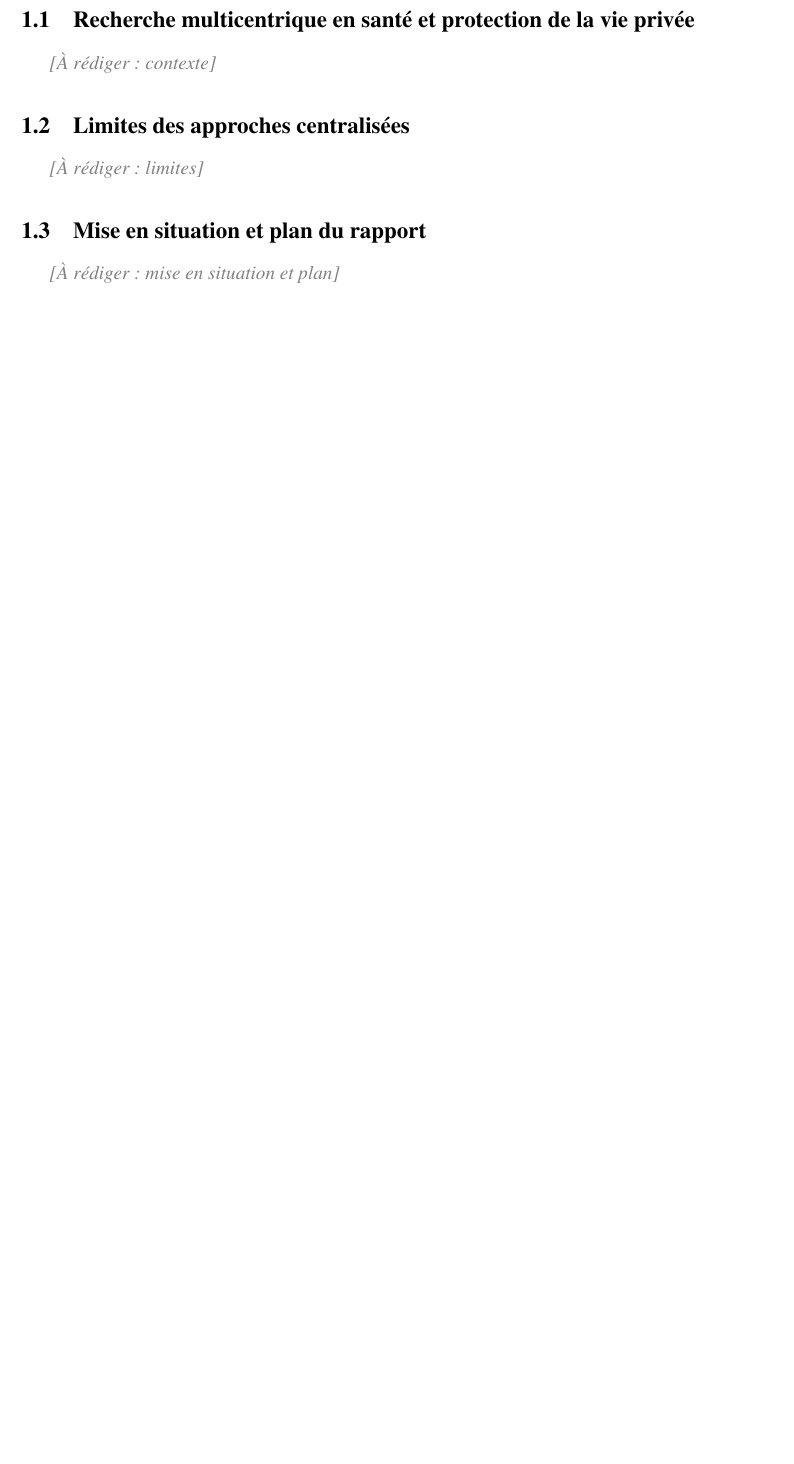
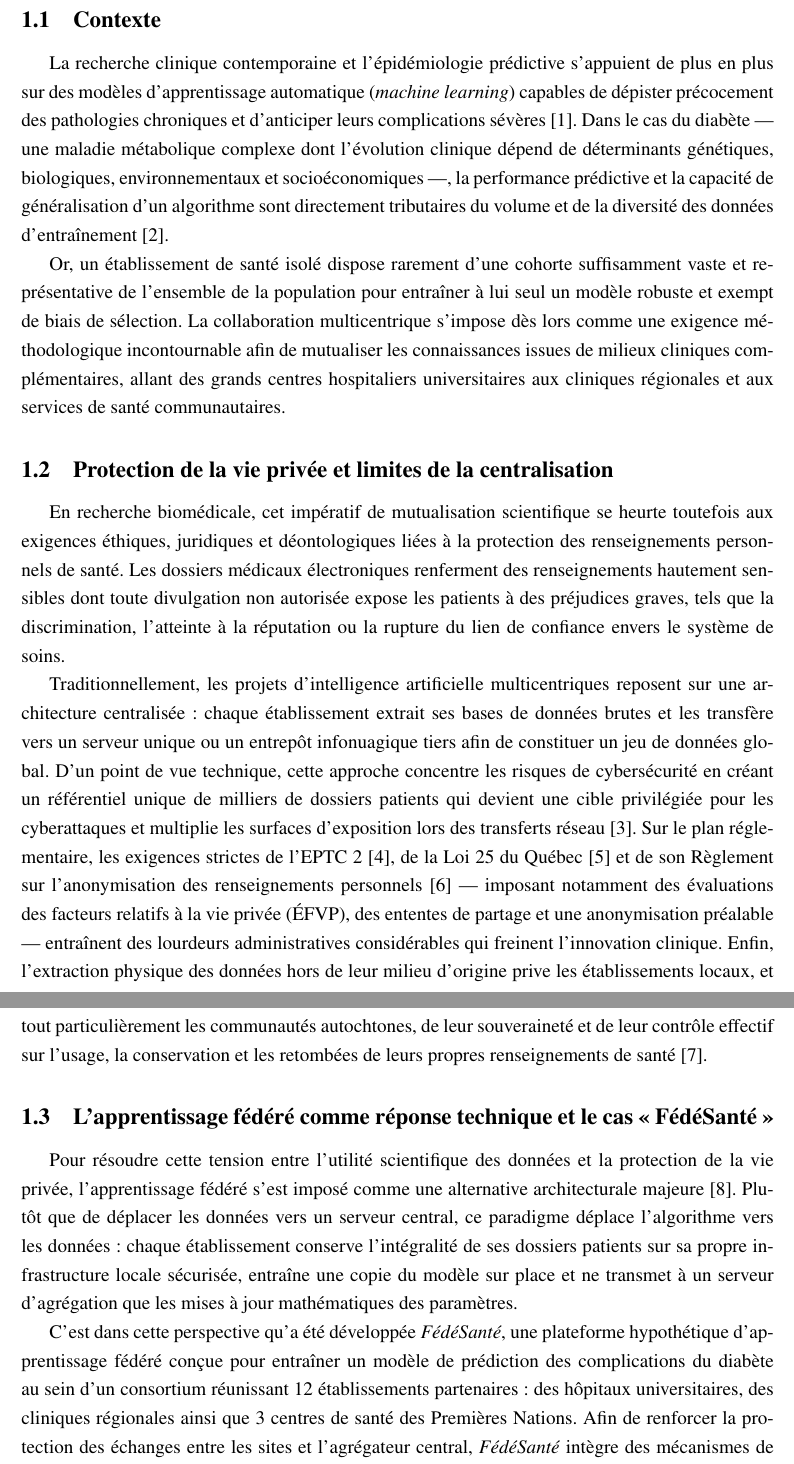
Before and after one commit to Dandalex/fedesante, a LaTeX document (rapport/main.tex, which reads rapport/sections/01-introduction.tex): part of page 4 of 13 before the commit and two parts of pages 4 and 5 of 15 after it, the two joined at a grey line, cut at the place of the change, the shorter picture padded with empty space. Compiled offline with pdfLaTeX.

Commit message:
Revise introduction with context and federated learning
Update introduction section to include context, limitations, and federated learning approach.

```diff
--- a/rapport/sections/01-introduction.tex
+++ b/rapport/sections/01-introduction.tex
@@ -1,23 +1,18 @@
-% !TEX root = ../main.tex
-% ======================================================================
-% Section 1 – Introduction et justification du sujet
-% Responsable : Ninette Mahoro
-% Grille : « Cadrage & problématique » – 6 pts (partagés avec la section 2).
-% Longueur indicative : ~1,5 à 2 pages.
-% ======================================================================
-% TODO : situer le sujet dans la recherche multicentrique en santé ou dans la protection de la vie privée.
-% TODO : expliquer les limites des approches centralisées (regroupement des dossiers patients dans un entrepôt unique).
-% TODO : présenter brièvement \fedesante{} (mise en situation hypothétique) et la promesse « les données ne quittent jamais l'établissement ».
-% TODO : annoncer le plan du rapport (renvois avec \cref{sec:...}).
+\subsection{Contexte}
+\label{sec:intro-contexte}
 
-\subsection{Recherche multicentrique en santé et protection de la vie privée}
-\label{sec:intro-contexte}
-\arediger{contexte}
+La recherche clinique contemporaine et l’épidémiologie prédictive s’appuient de plus en plus sur des modèles d’apprentissage automatique (\emph{machine learning}) capables de dépister précocement des pathologies chroniques et d’anticiper leurs complications sévères~[1]. Dans le cas du diabète --- une maladie métabolique complexe dont l’évolution clinique dépend de déterminants génétiques, biologiques, environnementaux et socioéconomiques ---, la performance prédictive et la capacité de généralisation d’un algorithme sont directement tributaires du volume et de la diversité des données d’entraînement~[2].
 
-\subsection{Limites des approches centralisées}
-\label{sec:intro-limites}
-\arediger{limites}
+Or, un établissement de santé isolé dispose rarement d’une cohorte suffisamment vaste et représentative de l’ensemble de la population pour entraîner à lui seul un modèle robuste et exempt de biais de sélection. La collaboration multicentrique s’impose dès lors comme une exigence méthodologique incontournable afin de mutualiser les connaissances issues de milieux cliniques complémentaires, allant des grands centres hospitaliers universitaires aux cliniques régionales et aux services de santé communautaires.
 
-\subsection{Mise en situation et plan du rapport}
-\label{sec:intro-plan}
-\arediger{mise en situation et plan}
+\subsection{Protection de la vie privée et limites de la centralisation}
+
+En recherche biomédicale, cet impératif de mutualisation scientifique se heurte toutefois aux exigences éthiques, juridiques et déontologiques liées à la protection des renseignements personnels de santé. Les dossiers médicaux électroniques renferment des renseignements hautement sensibles dont toute divulgation non autorisée expose les patients à des préjudices graves, tels que la discrimination, l’atteinte à la réputation ou la rupture du lien de confiance envers le système de soins.
+
+Traditionnellement, les projets d’intelligence artificielle multicentriques reposent sur une architecture centralisée : chaque établissement extrait ses bases de données brutes et les transfère vers un serveur unique ou un entrepôt infonuagique tiers afin de constituer un jeu de données global. D’un point de vue technique, cette approche concentre les risques de cybersécurité en créant un référentiel unique de milliers de dossiers patients qui devient une cible privilégiée pour les cyberattaques et multiplie les surfaces d’exposition lors des transferts réseau~[3]. Sur le plan réglementaire, les exigences strictes de l’EPTC~2~[4], de la Loi~25 du Québec~[5] et de son Règlement sur l’anonymisation des renseignements personnels~[6] --- imposant notamment des évaluations des facteurs relatifs à la vie privée (ÉFVP), des ententes de partage et une anonymisation préalable --- entraînent des lourdeurs administratives considérables qui freinent l’innovation clinique. Enfin, l’extraction physique des données hors de leur milieu d’origine prive les établissements locaux, et tout particulièrement les communautés autochtones, de leur souveraineté et de leur contrôle effectif sur l’usage, la conservation et les retombées de leurs propres renseignements de santé~[7].
+
+\subsection{L’apprentissage fédéré comme réponse technique et le cas « FédéSanté »}
+
+Pour résoudre cette tension entre l’utilité scientifique des données et la protection de la vie privée, l’apprentissage fédéré s’est imposé comme une alternative architecturale majeure~[8]. Plutôt que de déplacer les données vers un serveur central, ce paradigme déplace l’algorithme vers les données : chaque établissement conserve l’intégralité de ses dossiers patients sur sa propre infrastructure locale sécurisée, entraîne une copie du modèle sur place et ne transmet à un serveur d’agrégation que les mises à jour mathématiques des paramètres.
+
+C’est dans cette perspective qu’a été développée \emph{FédéSanté}, une plateforme hypothétique d’apprentissage fédéré conçue pour entraîner un modèle de prédiction des complications du diabète au sein d’un consortium réunissant 12 établissements partenaires : des hôpitaux universitaires, des cliniques régionales ainsi que 3 centres de santé des Premières Nations. Afin de renforcer la protection des échanges entre les sites et l’agrégateur central, \emph{FédéSanté} intègre des mécanismes de confidentialité différentielle (\emph{Differential Privacy})~[9], qui injectent un bruit statistique calibré dans les mises à jour avant leur transmission. Sur le plan institutionnel et promotionnel, le consortium s’appuie sur un argument de vente présenté comme une garantie absolue : « les données ne quittent jamais l’établissement ».
```
Also changed, not shown: rapport/sections/01-introduction.tex (6 more changed lines).
